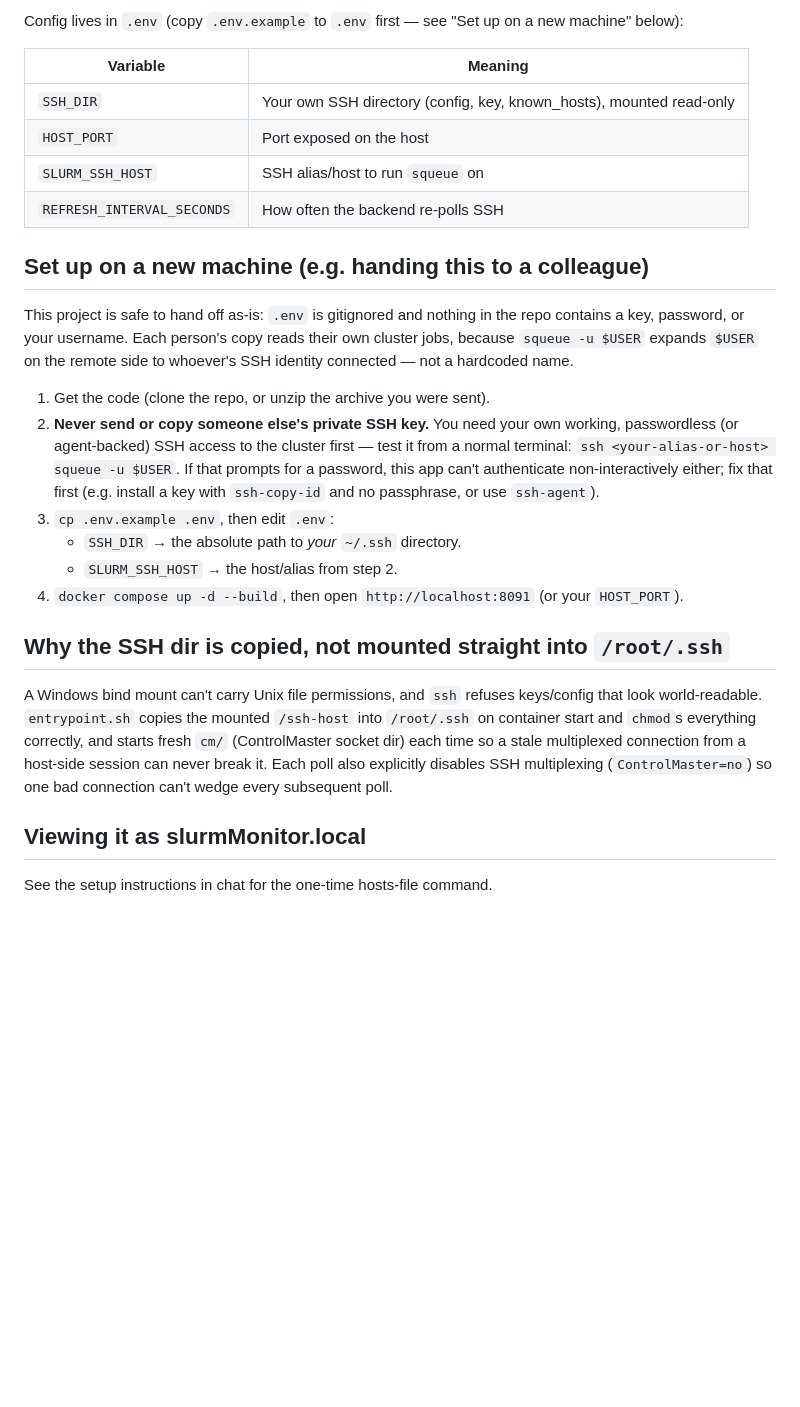
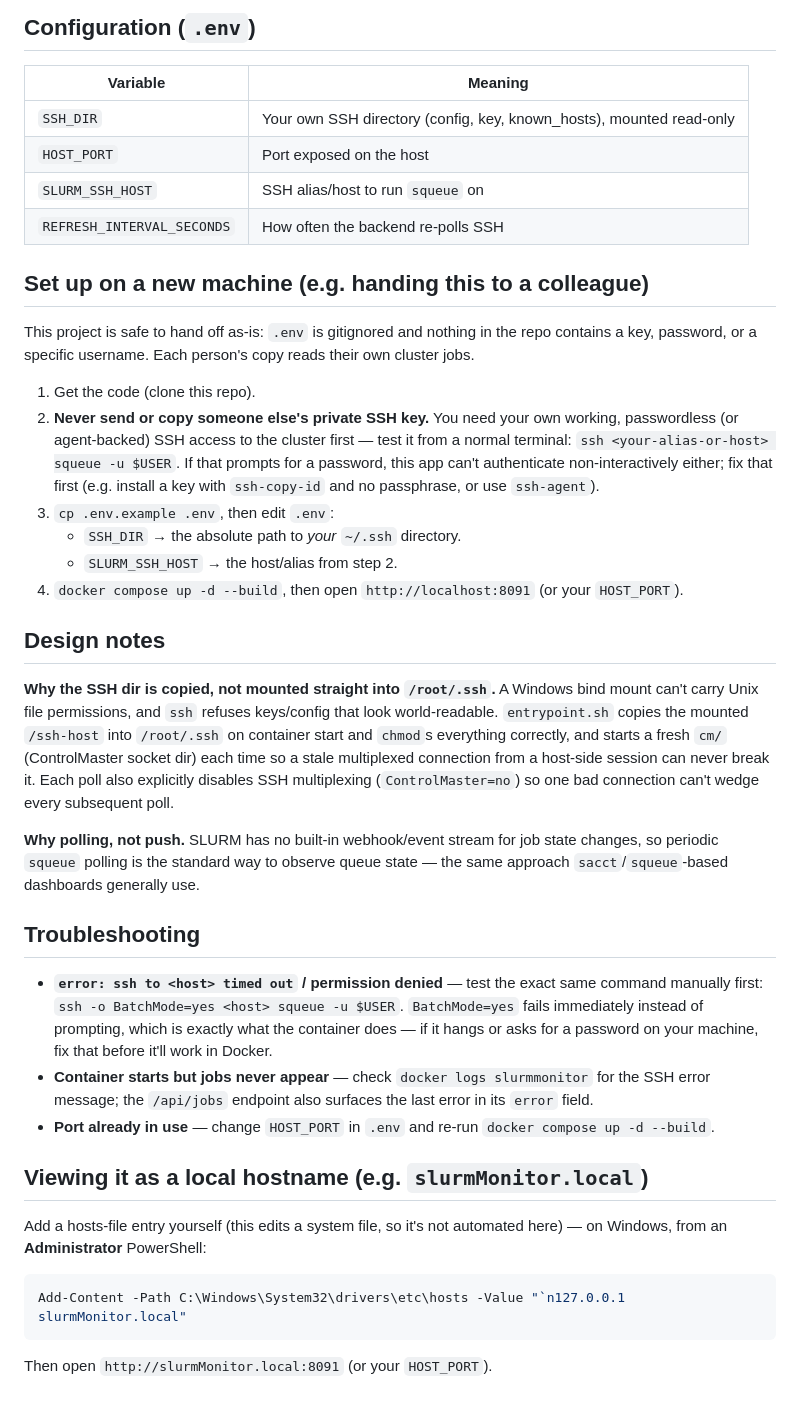
Before and after one commit to FabioC-alt/SlurmMonitor, a Markdown page: README.md, the part around one of its changes. GitHub-like rendering; blank space fills up the shorter version.

````diff
--- a/README.md
+++ b/README.md
@@ -29,6 +87,5 @@ Then open **http://localhost:8091** (or whatever `HOST_PORT` you set — see `.e
 
-Config lives in `.env` (copy `.env.example` to `.env` first — see "Set up on a
-new machine" below):
+## Configuration (`.env`)
 
 | Variable | Meaning |
 |---|---|
@@ -40,11 +97,10 @@ new machine" below):
 ## Set up on a new machine (e.g. handing this to a colleague)
 
 This project is safe to hand off as-is: `.env` is gitignored and nothing in
-the repo contains a key, password, or your username. Each person's copy
-reads their own cluster jobs, because `squeue -u $USER` expands `$USER` on
-the remote side to whoever's SSH identity connected — not a hardcoded name.
+the repo contains a key, password, or a specific username. Each person's
+copy reads their own cluster jobs.
 
-1. Get the code (clone the repo, or unzip the archive you were sent).
+1. Get the code (clone this repo).
 2. **Never send or copy someone else's private SSH key.** You need your own
    working, passwordless (or agent-backed) SSH access to the cluster first
    — test it from a normal terminal: `ssh <your-alias-or-host> squeue -u $USER`.
@@ -57,16 +113,42 @@ the remote side to whoever's SSH identity connected — not a hardcoded name.
 4. `docker compose up -d --build`, then open `http://localhost:8091`
    (or your `HOST_PORT`).
 
-## Why the SSH dir is copied, not mounted straight into `/root/.ssh`
+## Design notes
 
+**Why the SSH dir is copied, not mounted straight into `/root/.ssh`.**
 A Windows bind mount can't carry Unix file permissions, and `ssh` refuses
 keys/config that look world-readable. `entrypoint.sh` copies the mounted
 `/ssh-host` into `/root/.ssh` on container start and `chmod`s everything
-correctly, and starts fresh `cm/` (ControlMaster socket dir) each time so a
-stale multiplexed connection from a host-side session can never break it.
+correctly, and starts a fresh `cm/` (ControlMaster socket dir) each time so
+a stale multiplexed connection from a host-side session can never break it.
 Each poll also explicitly disables SSH multiplexing (`ControlMaster=no`) so
 one bad connection can't wedge every subsequent poll.
 
-## Viewing it as slurmMonitor.local
+**Why polling, not push.** SLURM has no built-in webhook/event stream for
+job state changes, so periodic `squeue` polling is the standard way to
+observe queue state — the same approach `sacct`/`squeue`-based dashboards
+generally use.
 
-See the setup instructions in chat for the one-time hosts-file command.
+## Troubleshooting
+
+- **`error: ssh to <host> timed out` / permission denied** — test the exact
+  same command manually first: `ssh -o BatchMode=yes <host> squeue -u $USER`.
+  `BatchMode=yes` fails immediately instead of prompting, which is exactly
+  what the container does — if it hangs or asks for a password on your
+  machine, fix that before it'll work in Docker.
+- **Container starts but jobs never appear** — check `docker logs
+  slurmmonitor` for the SSH error message; the `/api/jobs` endpoint also
+  surfaces the last error in its `error` field.
+- **Port already in use** — change `HOST_PORT` in `.env` and re-run
+  `docker compose up -d --build`.
+
+## Viewing it as a local hostname (e.g. `slurmMonitor.local`)
+
+Add a hosts-file entry yourself (this edits a system file, so it's not
+automated here) — on Windows, from an **Administrator** PowerShell:
+
+```powershell
+Add-Content -Path C:\Windows\System32\drivers\etc\hosts -Value "`n127.0.0.1 slurmMonitor.local"
+```
+
+Then open `http://slurmMonitor.local:8091` (or your `HOST_PORT`).
````
Also changed, not shown: other parts of README.md (+75 -17 lines).
